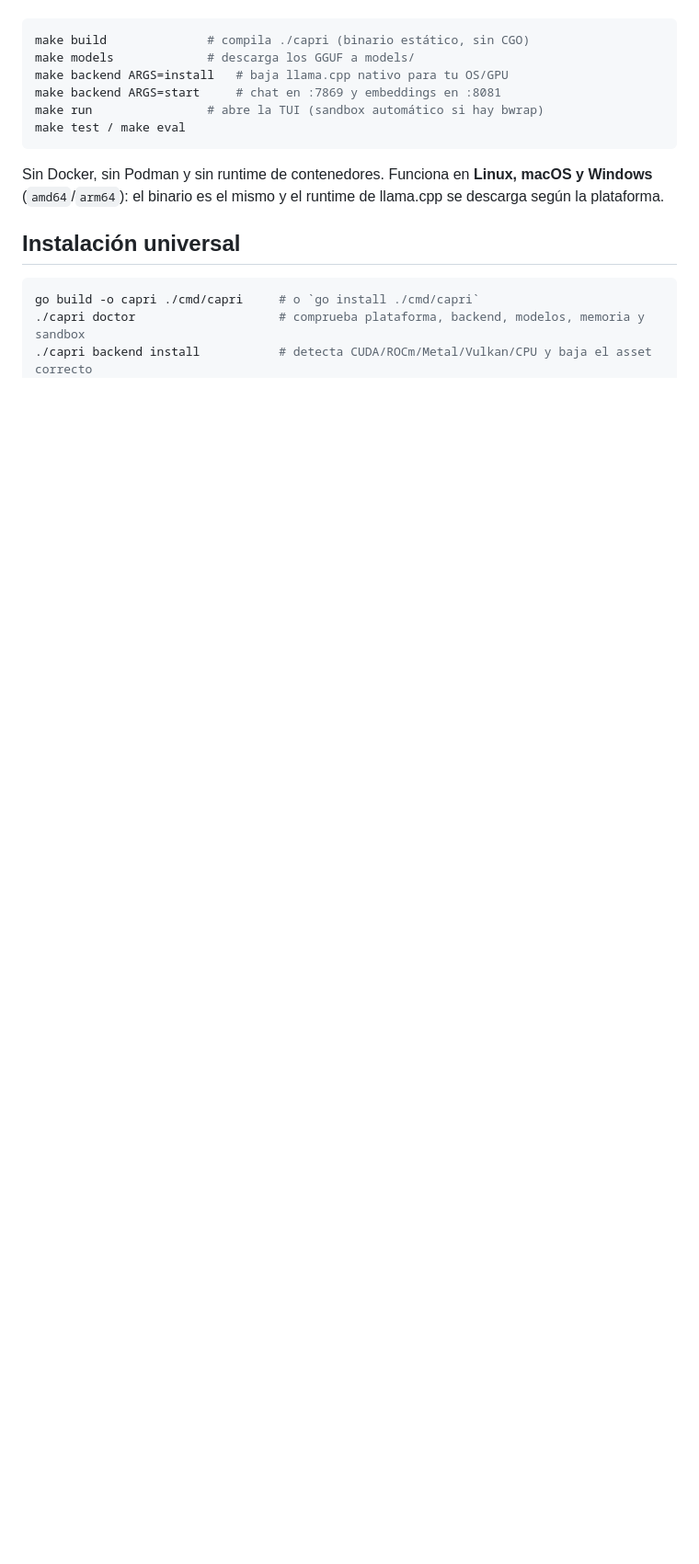
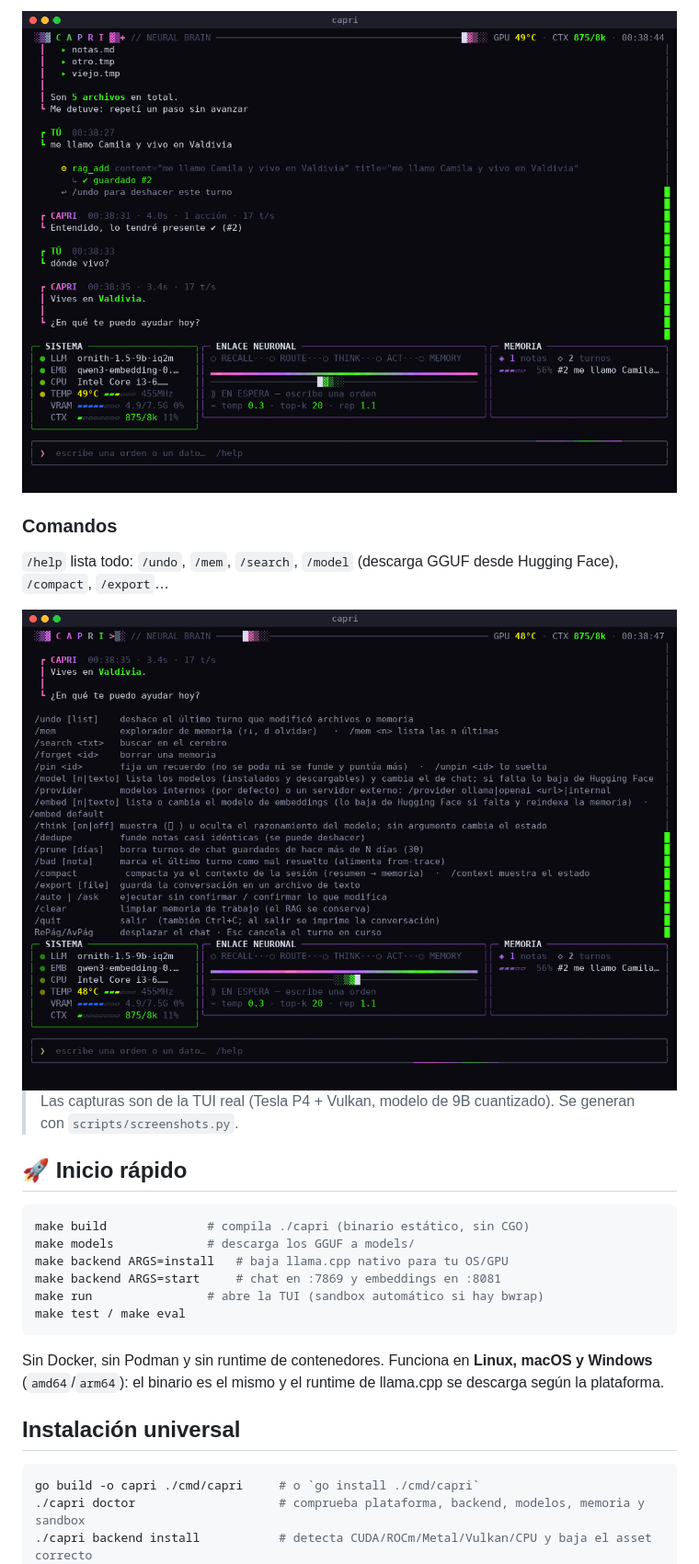
Before and after one commit to madkoding/capri, a Markdown page: README.md, the part around one of its changes. Shown at 92% size. Rendered like a GitHub page; pictures changed too: docs/screenshots/ayuda.png (added), docs/screenshots/memoria.png (added); blank space fills up the shorter version.

Commit message:
README con capturas de la TUI
Co-Authored-By: Claude Sonnet 5.5 <noreply@anthropic.com>

````diff
--- a/README.md
+++ b/README.md
@@ -5,3 +38,13 @@ una TUI cyberpunk a pantalla completa. Sin webui.
+<img src="docs/screenshots/memoria.png" alt="Capri recordando datos" width="900">
+
+### Comandos
+`/help` lista todo: `/undo`, `/mem`, `/search`, `/model` (descarga GGUF desde Hugging Face), `/compact`, `/export`…
+
+<img src="docs/screenshots/ayuda.png" alt="Ayuda de comandos" width="900">
+
+> Las capturas son de la TUI real (Tesla P4 + Vulkan, modelo de 9B cuantizado). Se generan con `scripts/screenshots.py`.
+
+## 🚀 Inicio rápido
 
 ```bash
 make build              # compila ./capri (binario estático, sin CGO)
````
Also changed, not shown: other parts of README.md (+36 -3 lines), docs/screenshots/agente.png (added), docs/screenshots/arranque.png (added), docs/screenshots/reposo.png (added), 1 other file.
